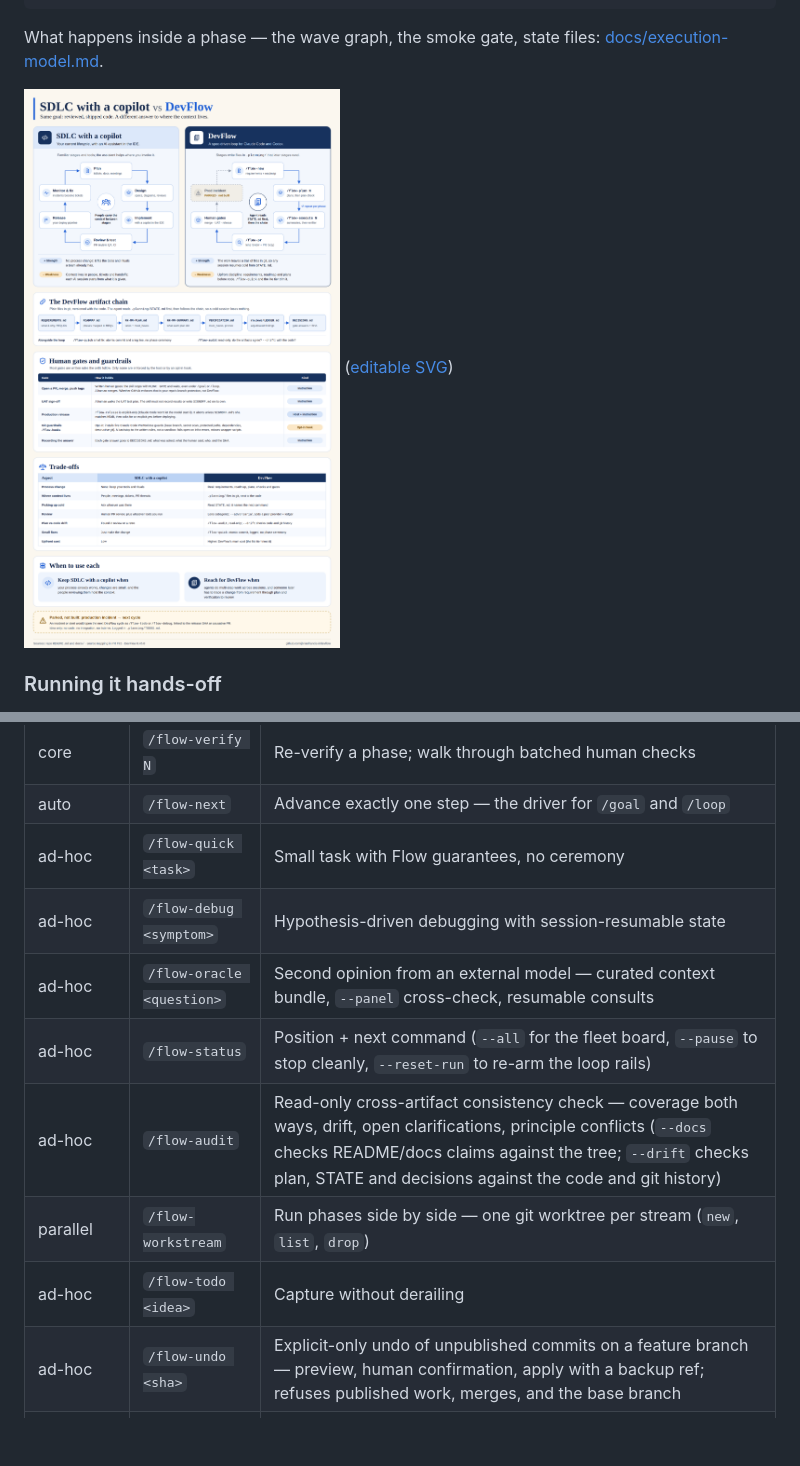
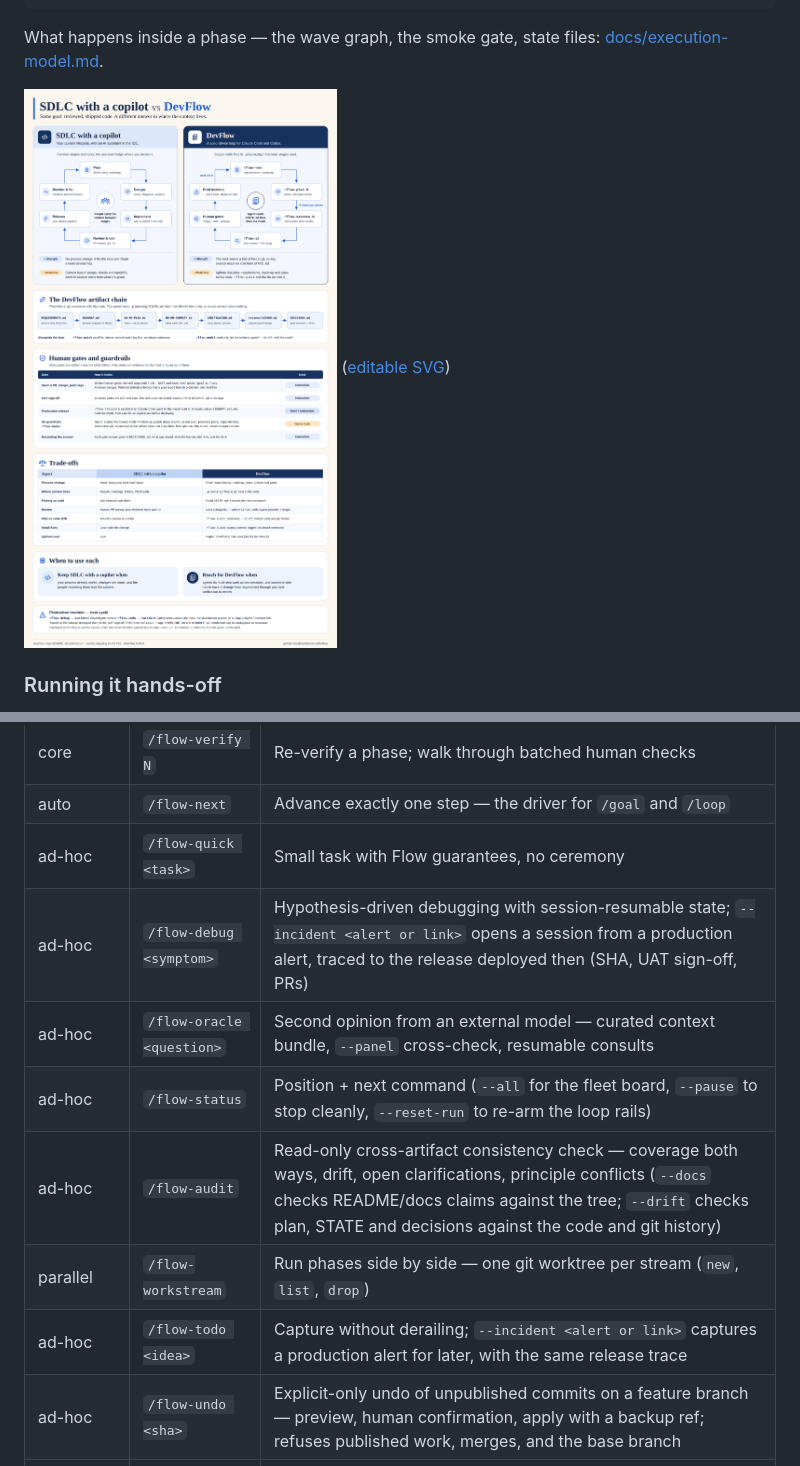
Before and after one commit to jbrianfrancis-ir/devflow, a Markdown page: README.md, 2 parts joined by grey strips. Drawn GitHub-style; pictures changed too: docs/assets/sdlc-vs-devflow.png; blank space fills up the shorter version.

```diff
--- a/README.md
+++ b/README.md
@@ -34,7 +34,7 @@ codex plugin add devflow@devflow
 
 What happens inside a phase — the wave graph, the smoke gate, state files: [docs/execution-model.md](docs/execution-model.md).
 
-![Side-by-side chart comparing a traditional SDLC with a coding copilot against the DevFlow loop and where each keeps project context, plus the DevFlow artifact chain, human gates and guardrails, trade-offs, and when to use each](docs/assets/sdlc-vs-devflow.png) ([editable SVG](docs/assets/sdlc-vs-devflow.svg))
+![Side-by-side chart comparing a traditional SDLC with a coding copilot against the DevFlow loop and where each keeps project context, plus the DevFlow artifact chain, human gates and guardrails, trade-offs, when to use each, and how a production incident opens the next cycle](docs/assets/sdlc-vs-devflow.png) ([editable SVG](docs/assets/sdlc-vs-devflow.svg))
 ### Running it hands-off
 
 Steps 2–4 are the loop, and you don't have to type each one. Every skill ends in a
@@ -66,12 +66,12 @@ the complete gate list: [docs/autonomy.md](docs/autonomy.md).
 | core | `/flow-verify N` | Re-verify a phase; walk through batched human checks |
 | auto | `/flow-next` | Advance exactly one step — the driver for `/goal` and `/loop` |
 | ad-hoc | `/flow-quick <task>` | Small task with Flow guarantees, no ceremony |
-| ad-hoc | `/flow-debug <symptom>` | Hypothesis-driven debugging with session-resumable state |
+| ad-hoc | `/flow-debug <symptom>` | Hypothesis-driven debugging with session-resumable state; `--incident <alert or link>` opens a session from a production alert, traced to the release deployed then (SHA, UAT sign-off, PRs) |
 | ad-hoc | `/flow-oracle <question>` | Second opinion from an external model — curated context bundle, `--panel` cross-check, resumable consults |
 | ad-hoc | `/flow-status` | Position + next command (`--all` for the fleet board, `--pause` to stop cleanly, `--reset-run` to re-arm the loop rails) |
 | ad-hoc | `/flow-audit` | Read-only cross-artifact consistency check — coverage both ways, drift, open clarifications, principle conflicts (`--docs` checks README/docs claims against the tree; `--drift` checks plan, STATE and decisions against the code and git history) |
 | parallel | `/flow-workstream` | Run phases side by side — one git worktree per stream (`new`, `list`, `drop`) |
-| ad-hoc | `/flow-todo <idea>` | Capture without derailing |
+| ad-hoc | `/flow-todo <idea>` | Capture without derailing; `--incident <alert or link>` captures a production alert for later, with the same release trace |
 | ad-hoc | `/flow-undo <sha>` | Explicit-only undo of unpublished commits on a feature branch — preview, human confirmation, apply with a backup ref; refuses published work, merges, and the base branch |
 | ad-hoc | `/flow-second-opinion <pr-url>` | Explicit-only, read-only second-opinion PR review by Grok Build and Codex CLI (trial to 2026-10-30) — allowlisted non-fork repos only, local report and trial log, one combined PR comment only with `--post` ([docs](docs/second-opinion.md)) |
 | policy | `/flow-test-policy` | Test-layer policy for agent work — integration/behavior as the feedback driver, thin units for pure logic or regression pins only, no coverage theater and no classic unit-TDD by default ([policy](plugins/devflow/references/test-policy.md)) |
```
Also changed, not shown: .planning/TODOS.md (+0 -1 lines), CHANGELOG.md (+3 -0 lines), 8 other files.
